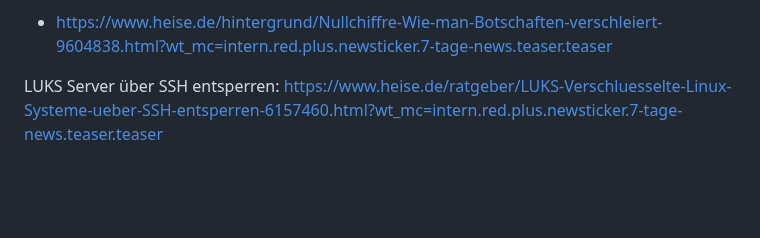
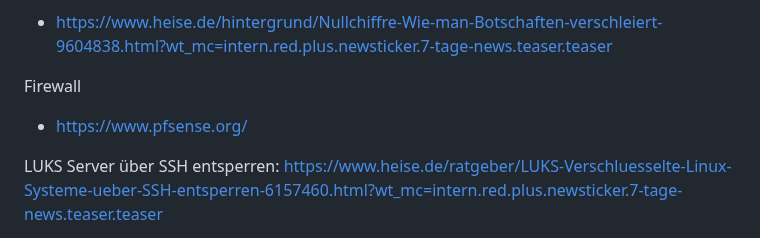
Before and after one commit to Thoregon/ThoregonWiki, a Markdown page: links/securitylinks.md, the part around the change. Drawn GitHub-style; blank space fills up the shorter version.

```diff
--- a/links/securitylinks.md
+++ b/links/securitylinks.md
@@ -17,6 +17,10 @@ Top Level Certs (Stammzertifikate)
     - https://github.com/predic8/log4j-log4shell-exploit
 
 - https://www.heise.de/hintergrund/Nullchiffre-Wie-man-Botschaften-verschleiert-9604838.html?wt_mc=intern.red.plus.newsticker.7-tage-news.teaser.teaser
+
+Firewall
+- https://www.pfsense.org/
+
 
 LUKS
 Server über SSH entsperren: https://www.heise.de/ratgeber/LUKS-Verschluesselte-Linux-Systeme-ueber-SSH-entsperren-6157460.html?wt_mc=intern.red.plus.newsticker.7-tage-news.teaser.teaser
```
Also changed, not shown: links/devlinks.md (+3 -0 lines), wiki/identity.md (+1 -0 lines).
